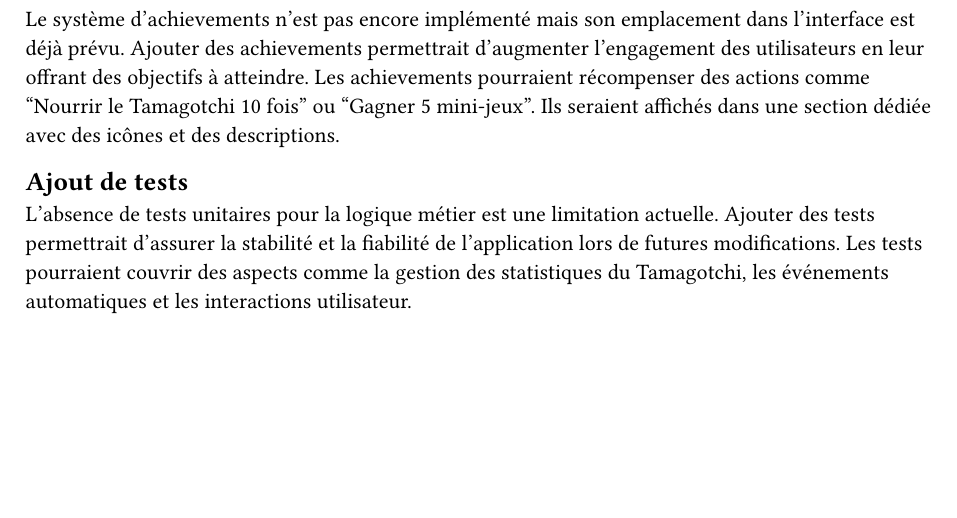
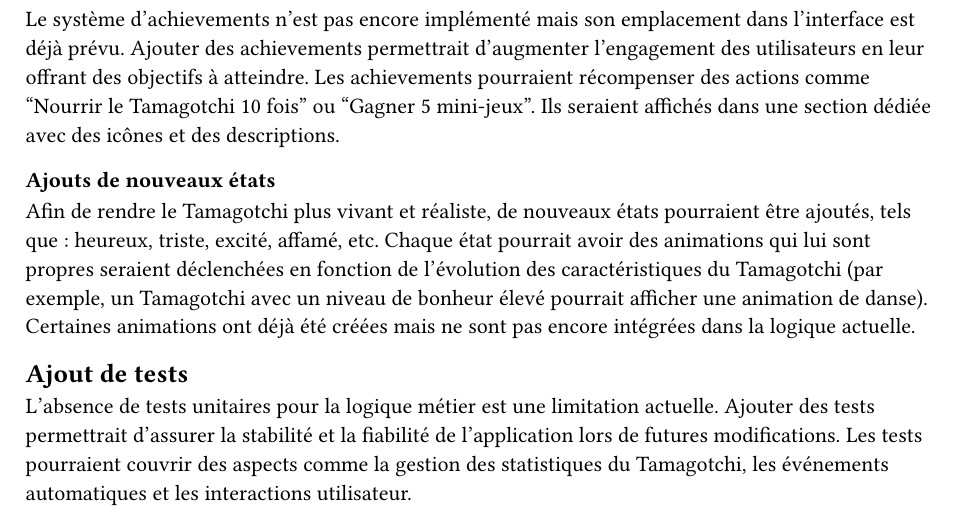
Before and after one commit to kdemont/tamagotchi_flutter, a Typst document (documentation/report/sections/futur_du_travail.typ): part of the page, cut so that both start at the same text, the shorter picture padded with empty space. Compiled offline with Typst 0.15.

Commit message:
feat: add future work point

```diff
--- a/documentation/report/sections/futur_du_travail.typ
+++ b/documentation/report/sections/futur_du_travail.typ
@@ -20,6 +20,10 @@ Le fichier `home_bloc.dart` est actuellement très volumineux (plus de 700 ligne
 
 Le système d'achievements n'est pas encore implémenté mais son emplacement dans l'interface est déjà prévu. Ajouter des achievements permettrait d'augmenter l'engagement des utilisateurs en leur offrant des objectifs à atteindre. Les achievements pourraient récompenser des actions comme "Nourrir le Tamagotchi 10 fois" ou "Gagner 5 mini-jeux". Ils seraient affichés dans une section dédiée avec des icônes et des descriptions.
 
+=== Ajouts de nouveaux états
+
+Afin de rendre le Tamagotchi plus vivant et réaliste, de nouveaux états pourraient être ajoutés, tels que : heureux, triste, excité, affamé, etc. Chaque état pourrait avoir des animations qui lui sont propres seraient déclenchées en fonction de l'évolution des caractéristiques du Tamagotchi (par exemple, un Tamagotchi avec un niveau de bonheur élevé pourrait afficher une animation de danse). Certaines animations ont déjà été créées mais ne sont pas encore intégrées dans la logique actuelle.
+
 == Ajout de tests
 
 L'absence de tests unitaires pour la logique métier est une limitation actuelle. Ajouter des tests permettrait d'assurer la stabilité et la fiabilité de l'application lors de futures modifications. Les tests pourraient couvrir des aspects comme la gestion des statistiques du Tamagotchi, les événements automatiques et les interactions utilisateur.
```
